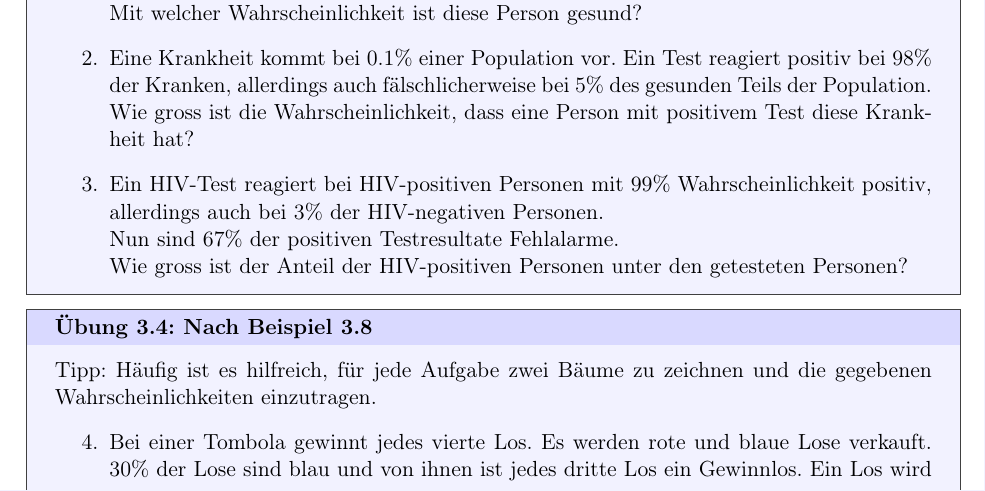
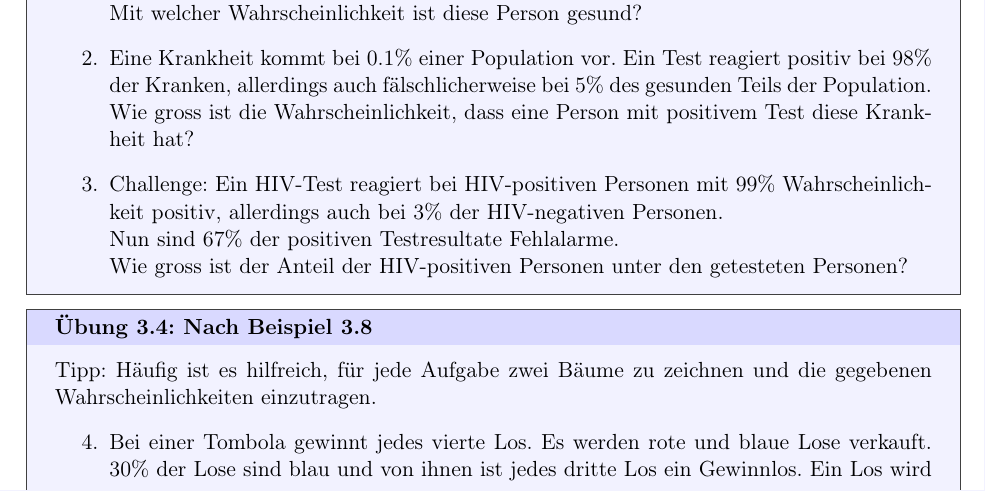
Before and after one commit to KLW-Anderegg/Wahrscheinlichkeit, a LaTeX document (Wkeit-MAIN.tex, which reads 3-BäumeUndBedingte.tex): part of page 54 of 99, cut so that both start at the same text. Compiled offline with pdfLaTeX.

Commit message:
Challenge label hinzugefügt

```diff
--- a/3-BäumeUndBedingte.tex
+++ b/3-BäumeUndBedingte.tex
@@ -332,7 +332,7 @@ Die Wahrscheinlichkeit \(P(A)\) ist das Verhältnis von dunkler zu hellgrauer Fl
           %   Die Wahrscheinlichkeit, dass eine Person mit positivem Testresultat mit dem Bakterium infiziert ist, beträgt 89\%.\\
           %   Wie viele Prozent der Personengruppe 20 bis 40 sind mit dem Bakterium infiziert?
 
-    \item Ein HIV-Test reagiert bei HIV-positiven Personen mit 99\% Wahrscheinlichkeit positiv, allerdings auch bei 3\% der HIV-negativen Personen.\\
+    \item Challenge: Ein HIV-Test reagiert bei HIV-positiven Personen mit 99\% Wahrscheinlichkeit positiv, allerdings auch bei 3\% der HIV-negativen Personen.\\
           Nun sind 67\% der positiven Testresultate Fehlalarme.\\
           Wie gross ist der Anteil der HIV-positiven Personen unter den getesteten Personen?
           \setcounter{tempCounter}{\value{enumi}}
```
Also changed, not shown: 2 other files.
